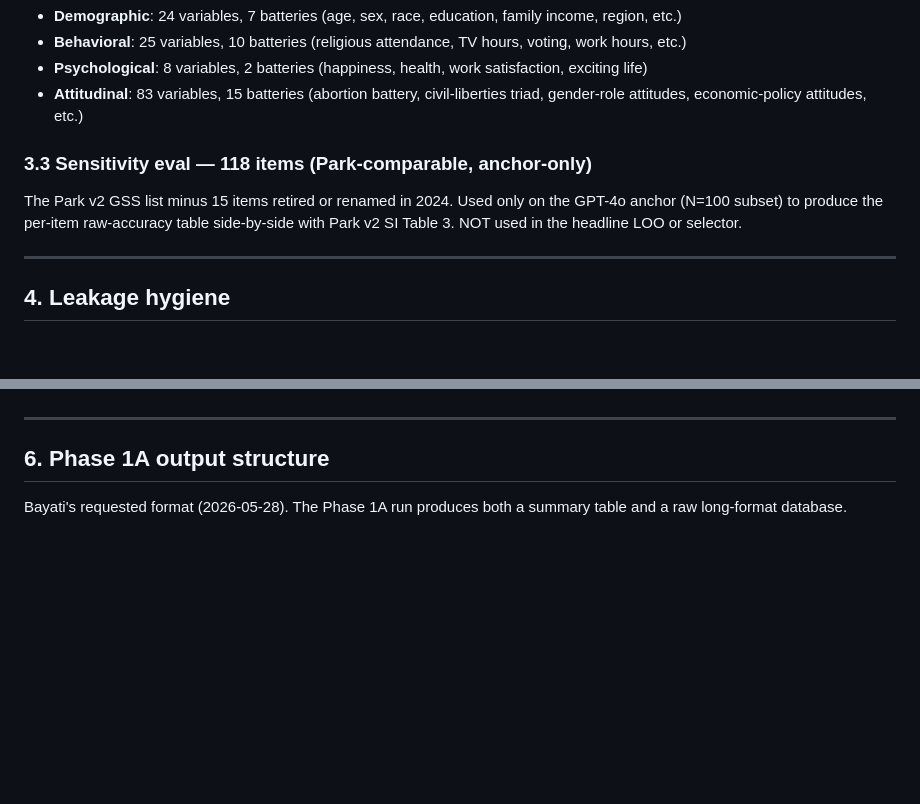
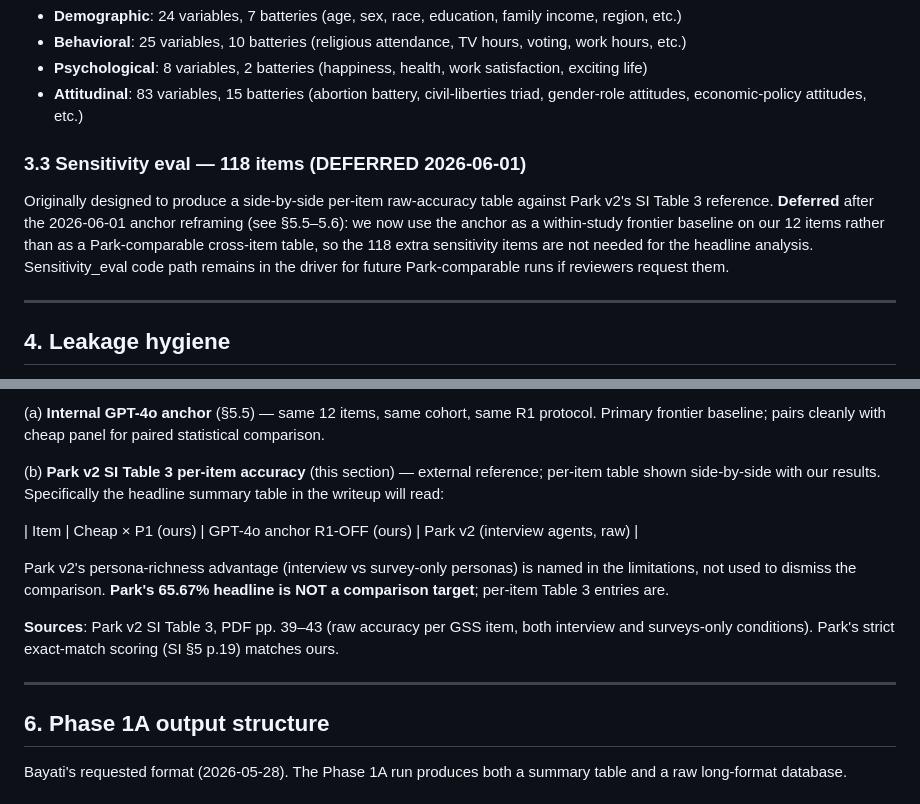
Before and after one commit to Joyceqx/gsbgen390-persona-pipeline, a Markdown page: RESEARCH_DESIGN.md, 2 parts joined by grey strips. Rendered like a GitHub page; blank space fills up the shorter version.

```diff
--- a/RESEARCH_DESIGN.md
+++ b/RESEARCH_DESIGN.md
@@ -60,9 +60,9 @@ GSS ballot rotation means each respondent typically sees ~8 of 12 items. Coverag
 - **Psychological**: 8 variables, 2 batteries (happiness, health, work satisfaction, exciting life)
 - **Attitudinal**: 83 variables, 15 batteries (abortion battery, civil-liberties triad, gender-role attitudes, economic-policy attitudes, etc.)
 
-### 3.3 Sensitivity eval — 118 items (Park-comparable, anchor-only)
+### 3.3 Sensitivity eval — 118 items (DEFERRED 2026-06-01)
 
-The Park v2 GSS list minus 15 items retired or renamed in 2024. Used only on the GPT-4o anchor (N=100 subset) to produce the per-item raw-accuracy table side-by-side with Park v2 SI Table 3. NOT used in the headline LOO or selector.
+Originally designed to produce a side-by-side per-item raw-accuracy table against Park v2's SI Table 3 reference. **Deferred** after the 2026-06-01 anchor reframing (see §5.5–5.6): we now use the anchor as a within-study frontier baseline on our 12 items rather than as a Park-comparable cross-item table, so the 118 extra sensitivity items are not needed for the headline analysis. Sensitivity_eval code path remains in the driver for future Park-comparable runs if reviewers request them.
 
 ---
 
@@ -134,3 +185,12 @@ N=100 selection-split subset, n_samples=2, **P0 only** (preserves Park v2 SI Tab
+(a) **Internal GPT-4o anchor** (§5.5) — same 12 items, same cohort, same R1 protocol. Primary frontier baseline; pairs cleanly with cheap panel for paired statistical comparison.
+
+(b) **Park v2 SI Table 3 per-item accuracy** (this section) — external reference; per-item table shown side-by-side with our results. Specifically the headline summary table in the writeup will read:
+
+| Item | Cheap × P1 (ours) | GPT-4o anchor R1-OFF (ours) | Park v2 (interview agents, raw) |
+
+Park v2's persona-richness advantage (interview vs survey-only personas) is named in the limitations, not used to dismiss the comparison. **Park's 65.67% headline is NOT a comparison target**; per-item Table 3 entries are.
+
+**Sources**: Park v2 SI Table 3, PDF pp. 39–43 (raw accuracy per GSS item, both interview and surveys-only conditions). Park's strict exact-match scoring (SI §5 p.19) matches ours.
 
 ---
 
```
Also changed, not shown: other parts of RESEARCH_DESIGN.md (+53 -2 lines).
